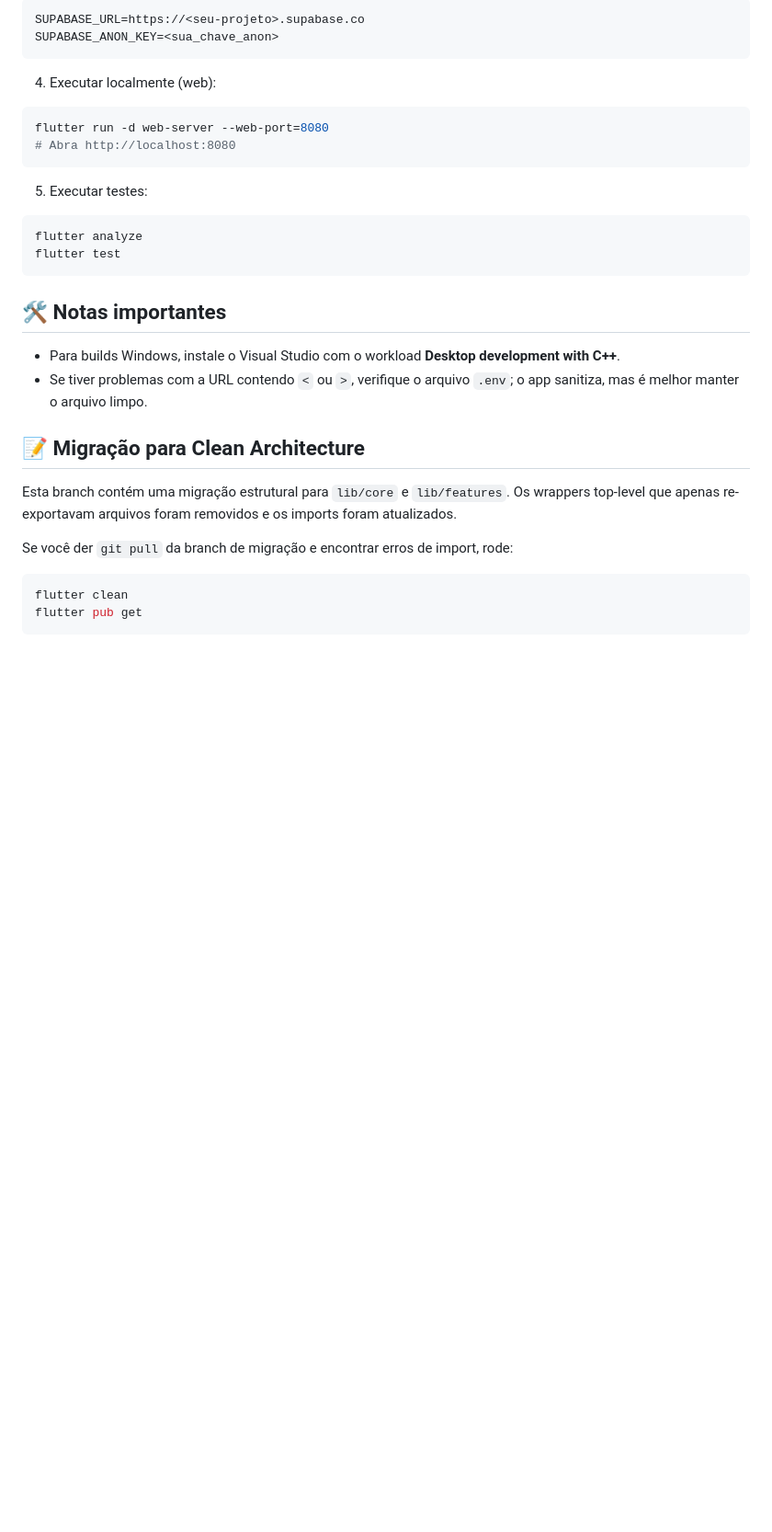
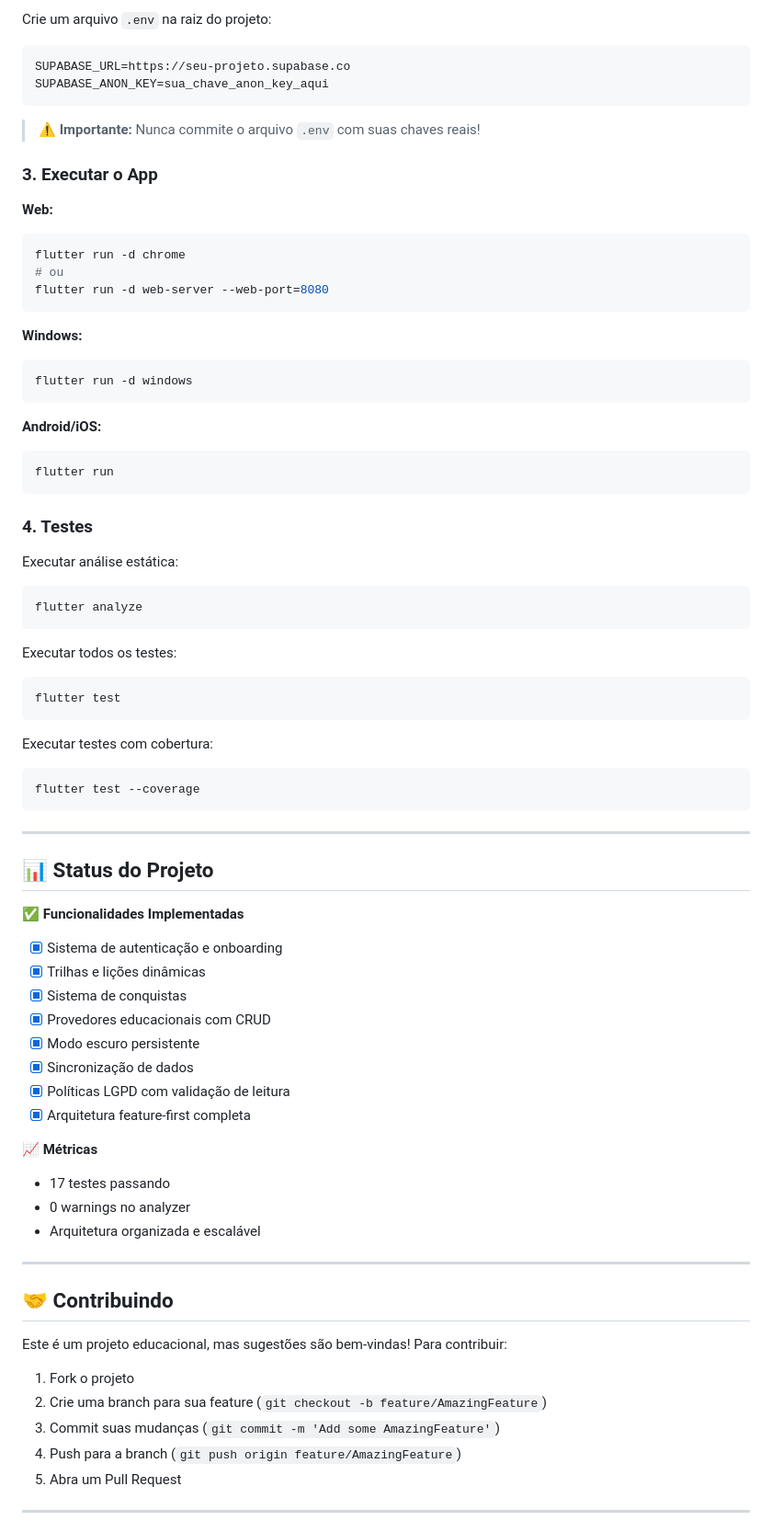
Before and after one commit to gKolben/SkillSeeds, a Markdown page: README.md, the part around one of its changes. Shown at 92% size. Rendered like a GitHub page; blank space fills up the shorter version.

````diff
--- a/README.md
+++ b/README.md
@@ -118,33 +113,78 @@ flutter pub get
 
-```text
-SUPABASE_URL=https://<seu-projeto>.supabase.co
-SUPABASE_ANON_KEY=<sua_chave_anon>
+Crie um arquivo `.env` na raiz do projeto:
+```env
+SUPABASE_URL=https://seu-projeto.supabase.co
+SUPABASE_ANON_KEY=sua_chave_anon_key_aqui
 ```
 
-4. Executar localmente (web):
+> ⚠️ **Importante:** Nunca commite o arquivo `.env` com suas chaves reais!
 
-```powershell
+### 3. Executar o App
+
+**Web:**
+```bash
+flutter run -d chrome
+# ou
 flutter run -d web-server --web-port=8080
-# Abra http://localhost:8080
 ```
 
-5. Executar testes:
+**Windows:**
+```bash
+flutter run -d windows
+```
 
-```powershell
+**Android/iOS:**
+```bash
+flutter run
+```
+
+### 4. Testes
+
+Executar análise estática:
+```bash
 flutter analyze
+```
+
+Executar todos os testes:
+```bash
 flutter test
 ```
 
-## 🛠️ Notas importantes
-- Para builds Windows, instale o Visual Studio com o workload **Desktop development with C++**.
-- Se tiver problemas com a URL contendo `<` ou `>`, verifique o arquivo `.env`; o app sanitiza, mas é melhor manter o arquivo limpo.
+Executar testes com cobertura:
+```bash
+flutter test --coverage
+```
 
-## 📝 Migração para Clean Architecture
-Esta branch contém uma migração estrutural para `lib/core` e `lib/features`. Os wrappers top-level que apenas re-exportavam arquivos foram removidos e os imports foram atualizados.
+---
 
-Se você der `git pull` da branch de migração e encontrar erros de import, rode:
+## 📊 Status do Projeto
 
-```powershell
-flutter clean
-flutter pub get
-```
+✅ **Funcionalidades Implementadas**
+- [x] Sistema de autenticação e onboarding
+- [x] Trilhas e lições dinâmicas
+- [x] Sistema de conquistas
+- [x] Provedores educacionais com CRUD
+- [x] Modo escuro persistente
+- [x] Sincronização de dados
+- [x] Políticas LGPD com validação de leitura
+- [x] Arquitetura feature-first completa
+
+📈 **Métricas**
+- 17 testes passando
+- 0 warnings no analyzer
+- Arquitetura organizada e escalável
+
+---
+
+## 🤝 Contribuindo
+
+Este é um projeto educacional, mas sugestões são bem-vindas! Para contribuir:
+
+1. Fork o projeto
+2. Crie uma branch para sua feature (`git checkout -b feature/AmazingFeature`)
+3. Commit suas mudanças (`git commit -m 'Add some AmazingFeature'`)
+4. Push para a branch (`git push origin feature/AmazingFeature`)
+5. Abra um Pull Request
+
+---
+
````
Also changed, not shown: other parts of README.md (+123 -86 lines).
